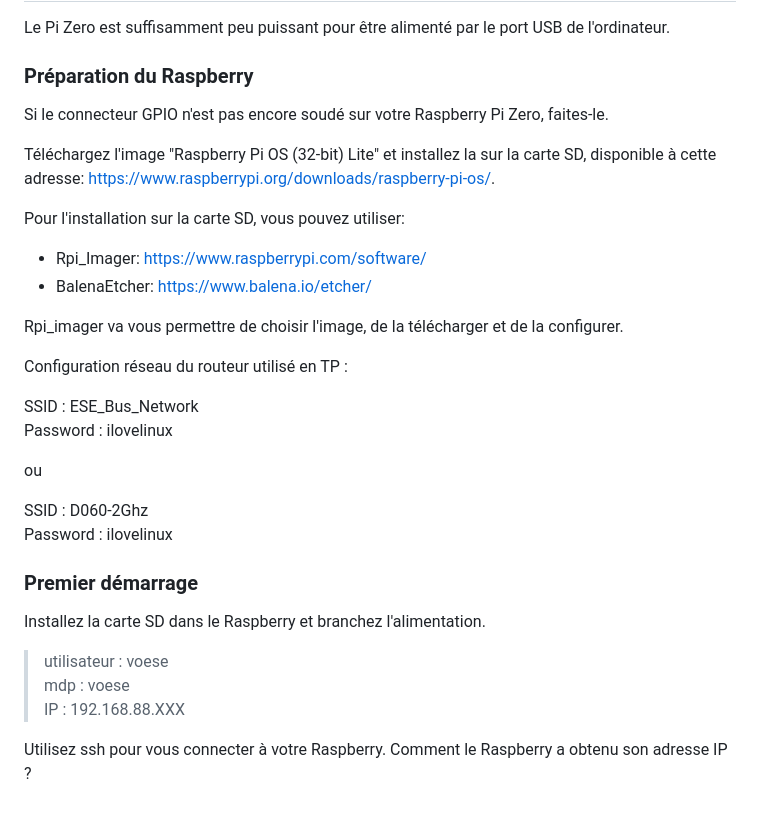
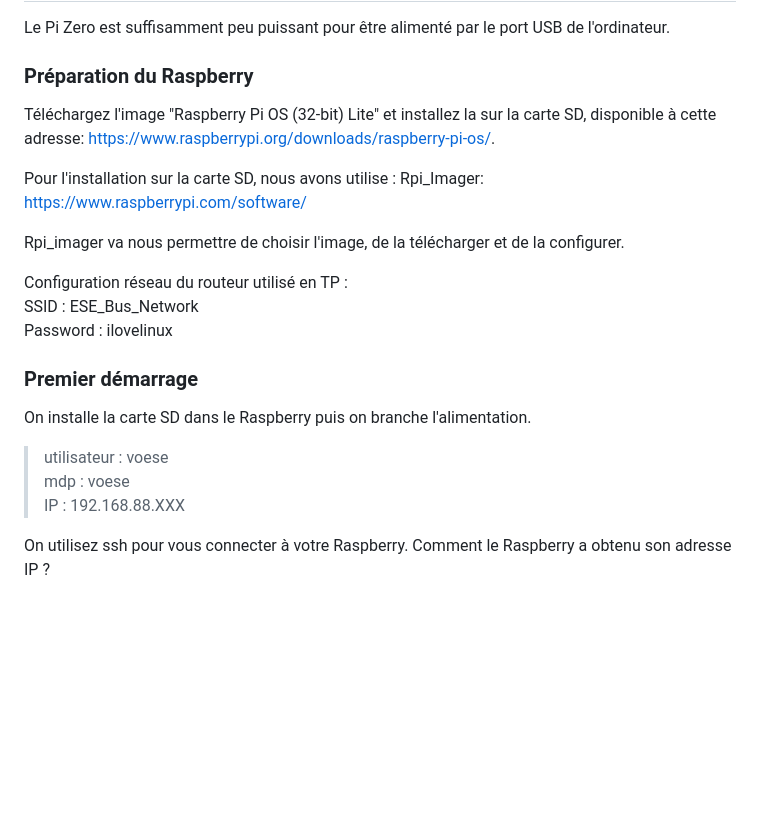
Before and after one commit to OliverBELLIARD/capteurs_reseau_VO, a Markdown page: README.md, the part around the change. GitHub-like rendering; blank space fills up the shorter version.

```diff
--- a/README.md
+++ b/README.md
@@ -230,32 +230,21 @@ Transmettez sur le port série les valeurs compensés de température et de pres
 Le Pi Zero est suffisamment peu puissant pour être alimenté par le port USB de l'ordinateur.
 
 ### Préparation du Raspberry
-Si le connecteur GPIO n'est pas encore soudé sur votre Raspberry Pi Zero, faites-le.
-
 Téléchargez l'image "Raspberry Pi OS (32-bit) Lite" et installez la sur la carte SD, disponible à cette adresse:  https://www.raspberrypi.org/downloads/raspberry-pi-os/.
 
-Pour l'installation sur la carte SD, vous pouvez utiliser:
+Pour l'installation sur la carte SD, nous avons utilise : Rpi_Imager: https://www.raspberrypi.com/software/
 
-- Rpi_Imager: https://www.raspberrypi.com/software/
-- BalenaEtcher: https://www.balena.io/etcher/
-
-Rpi_imager va vous permettre de choisir l'image, de la télécharger et de la configurer.
+Rpi_imager va nous permettre de choisir l'image, de la télécharger et de la configurer.
 
 Configuration réseau du routeur utilisé en TP :
-
 SSID : ESE_Bus_Network
 Password : ilovelinux
 
-ou
-
-SSID : D060-2Ghz
-Password : ilovelinux
-
 ### Premier démarrage
-Installez la carte SD dans le Raspberry et branchez l'alimentation.
+On installe la carte SD dans le Raspberry puis on branche l'alimentation.
 
 > utilisateur : voese
 > mdp : voese
 > IP : 192.168.88.XXX
 
-Utilisez ssh pour vous connecter à votre Raspberry. Comment le Raspberry a obtenu son adresse IP ?
+On utilisez ssh pour vous connecter à votre Raspberry. Comment le Raspberry a obtenu son adresse IP ?
```
